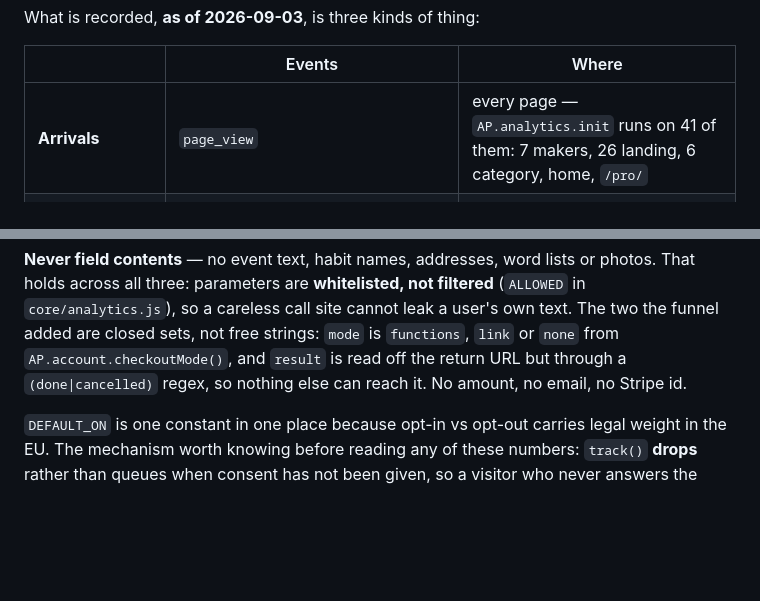
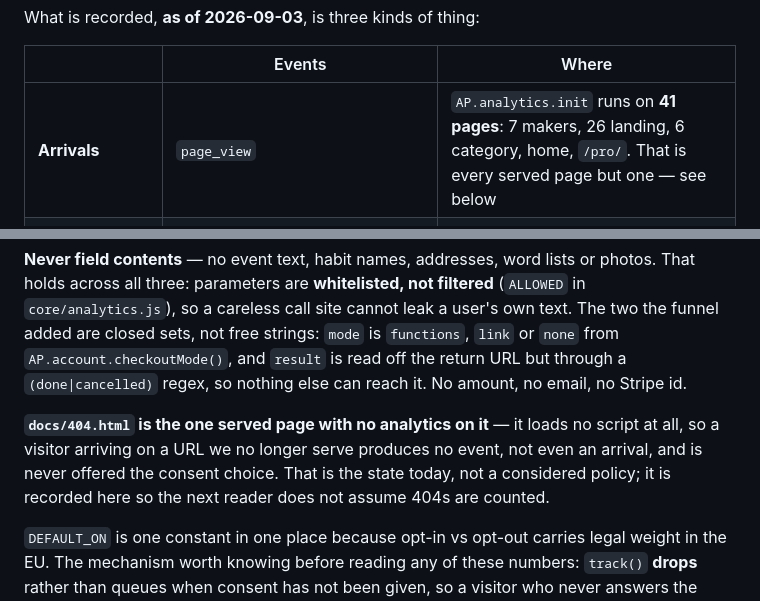
Before and after one commit to ptk-studio/all-printable-app-www, a Markdown page: documents/ARCHITECTURE.md, 2 parts joined by grey strips. GitHub-like rendering; blank space fills up the shorter version.

Commit message:
Say that 404.html is the one served page with no analytics
reviewer1's non-blocking note on #14: the arrivals row said "every page",
which is a shade loose in a section whose whole point is being exact.

Verified rather than assumed: docs/404.html contains no script tag at all,
and it is the only served HTML file without an AP.analytics.init call --
every other one of the 41 has exactly one.

So the row now says 41 and points at a sentence naming the exception, and
that sentence states the consequence reviewer1 cared about: an arrival on a
URL we no longer serve produces no event of any kind. It is recorded as the
state today, not as a policy -- whether a 404 arrival is worth instrumenting
is product1's call, on its lever.

Co-Authored-By: Claude Opus 5 <noreply@anthropic.com>
Claude-Session: https://claude.ai/code/session_017kVcmrZ1q21skFVofRAzLS

```diff
--- a/documents/ARCHITECTURE.md
+++ b/documents/ARCHITECTURE.md
@@ -268,7 +268,7 @@ What is recorded, **as of 2026-09-03**, is three kinds of thing:
 
 | | Events | Where |
 |---|---|---|
-| **Arrivals** | `page_view` | every page — `AP.analytics.init` runs on 41 of them: 7 makers, 26 landing, 6 category, home, `/pro/` |
+| **Arrivals** | `page_view` | `AP.analytics.init` runs on **41 pages**: 7 makers, 26 landing, 6 category, home, `/pro/`. That is every served page but one — see below |
 | **Interface choices** | `preset_applied`, `preset_locked`, `print`, `copy_link`, `download_html` | `core/studio.js` |
 | **The subscription funnel** | `checkout_start`, `checkout_return`, `checkout_error`, `pro_signin_start`, `pro_pending`, `billing_portal`, `pro_activated` | `pro.js`, `account.js` |
 
@@ -278,6 +278,11 @@ That holds across all three: parameters are **whitelisted, not filtered** (`ALLO
 funnel added are closed sets, not free strings: `mode` is `functions`, `link` or `none`
 from `AP.account.checkoutMode()`, and `result` is read off the return URL but through a
 `(done|cancelled)` regex, so nothing else can reach it. No amount, no email, no Stripe id.
+
+**`docs/404.html` is the one served page with no analytics on it** — it loads no script at
+all, so a visitor arriving on a URL we no longer serve produces no event, not even an
+arrival, and is never offered the consent choice. That is the state today, not a considered
+policy; it is recorded here so the next reader does not assume 404s are counted.
 
 `DEFAULT_ON` is one constant in one place because opt-in vs opt-out carries legal weight in
 the EU. The mechanism worth knowing before reading any of these numbers: `track()` **drops**
```
